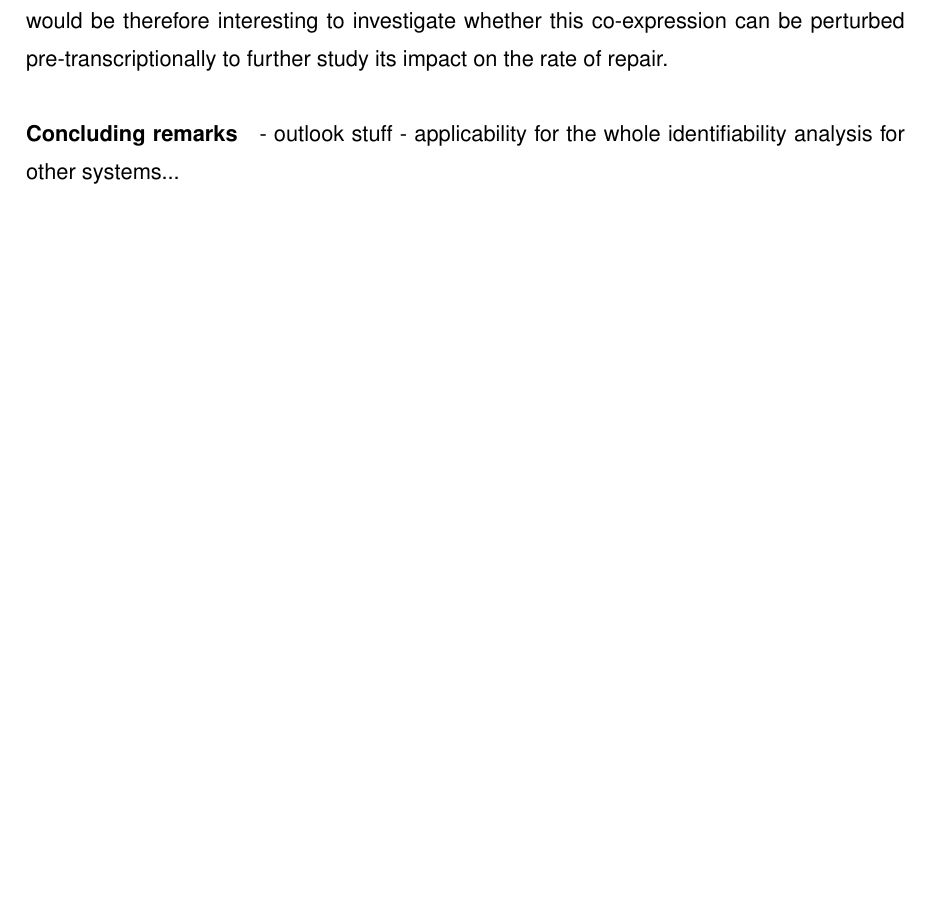
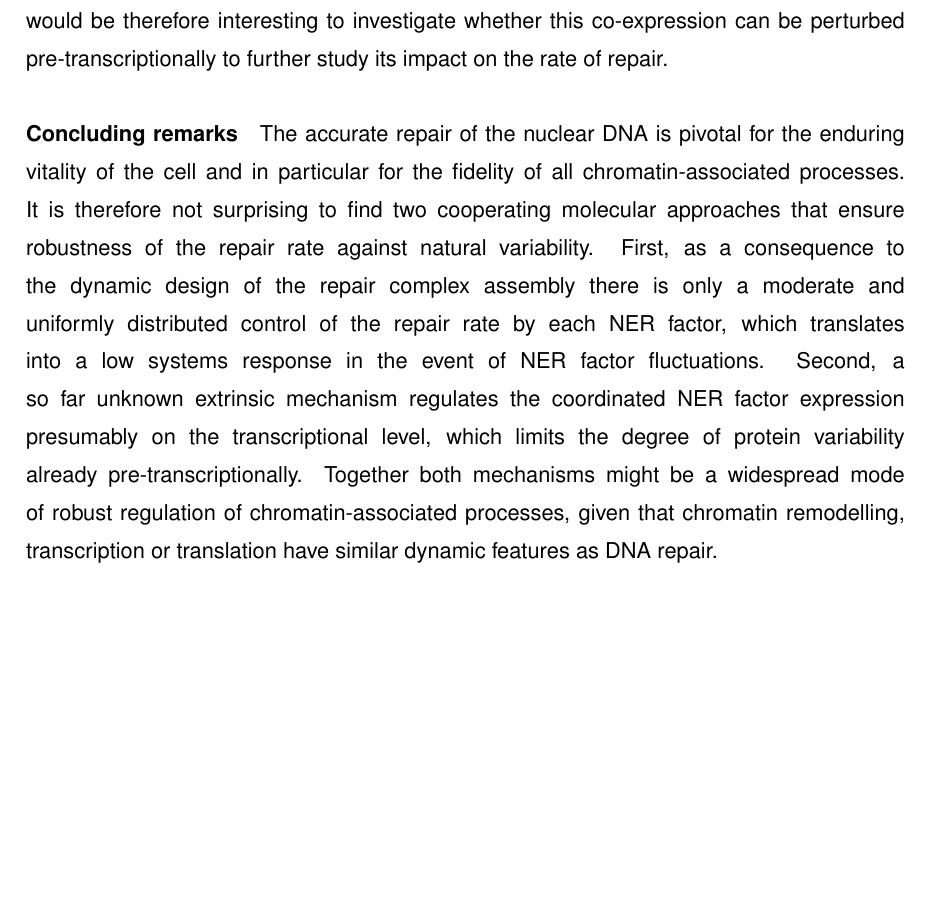
Before and after one commit to Hetitus/Thesis, a LaTeX thesis (TH_Thesis.tex, which reads chapters/Discussion.tex): part of page 73 of 82, cut so that both start at the same text. Compiled offline with pdfLaTeX.

Commit message:
update Discussion 01.12.

```diff
--- a/chapters/Discussion.tex
+++ b/chapters/Discussion.tex
@@ -42,5 +42,4 @@ Remarkably, the co-expression of NER factors has strong conceptual similarity to
 
 
 \paragraph{Concluding remarks}
-- outlook stuff
-- applicability for the whole identifiability analysis for other systems...
+The accurate repair of the nuclear DNA is pivotal for the enduring vitality of the cell and in particular for the fidelity of all chromatin-associated processes. It is therefore not surprising to find two cooperating molecular approaches that ensure robustness of the repair rate against natural variability. First, as a consequence to the dynamic design of the repair complex assembly there is only a moderate and uniformly distributed control of the repair rate by each NER factor, which translates into a low systems response in the event of NER factor fluctuations. Second, a so far unknown extrinsic mechanism regulates the coordinated NER factor expression presumably on the transcriptional level, which limits the degree of protein variability already pre-transcriptionally. Together both mechanisms might be a widespread mode of robust regulation of chromatin-associated processes, given that chromatin remodelling, transcription or translation have similar dynamic features as DNA repair.
```
Also changed, not shown: 2 other files.
